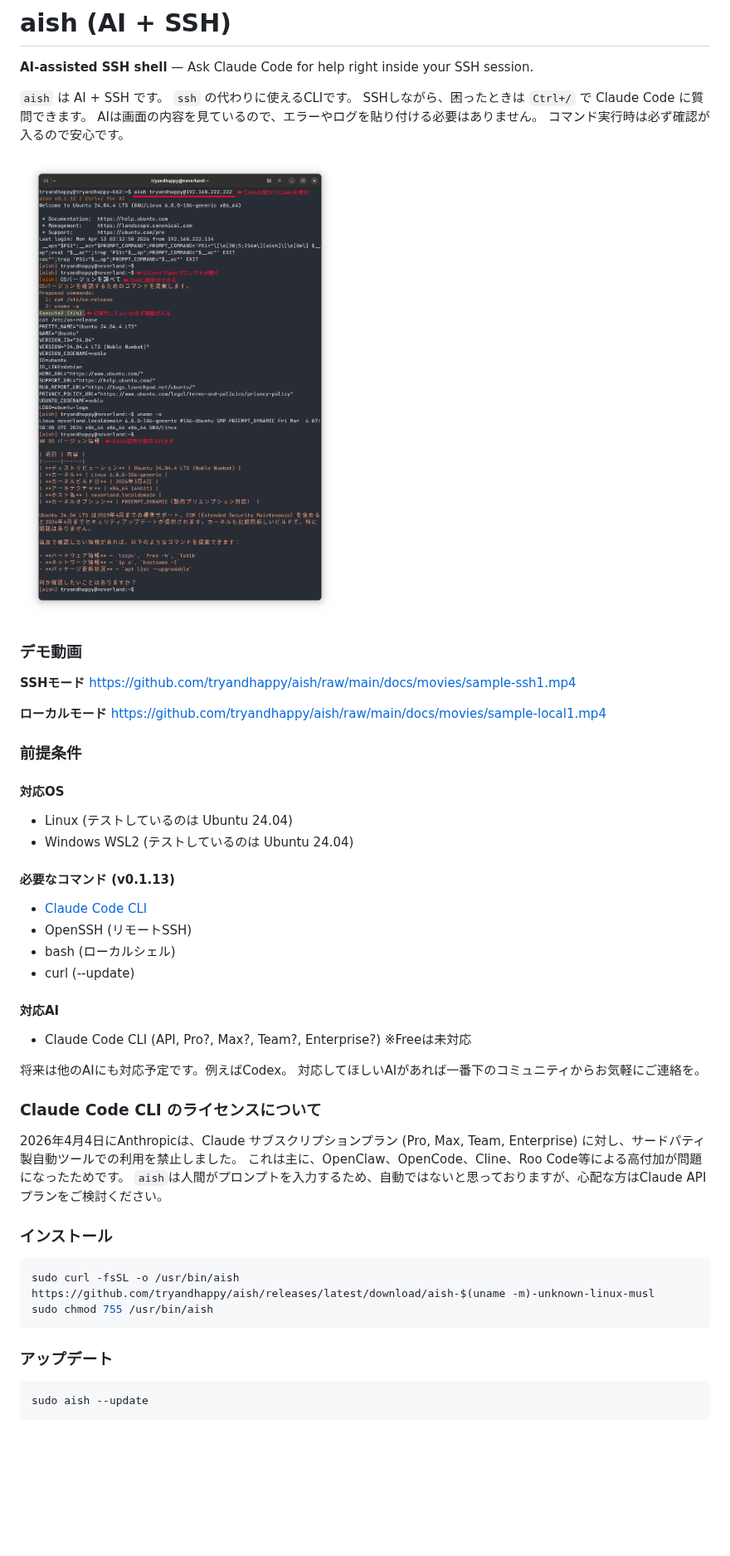
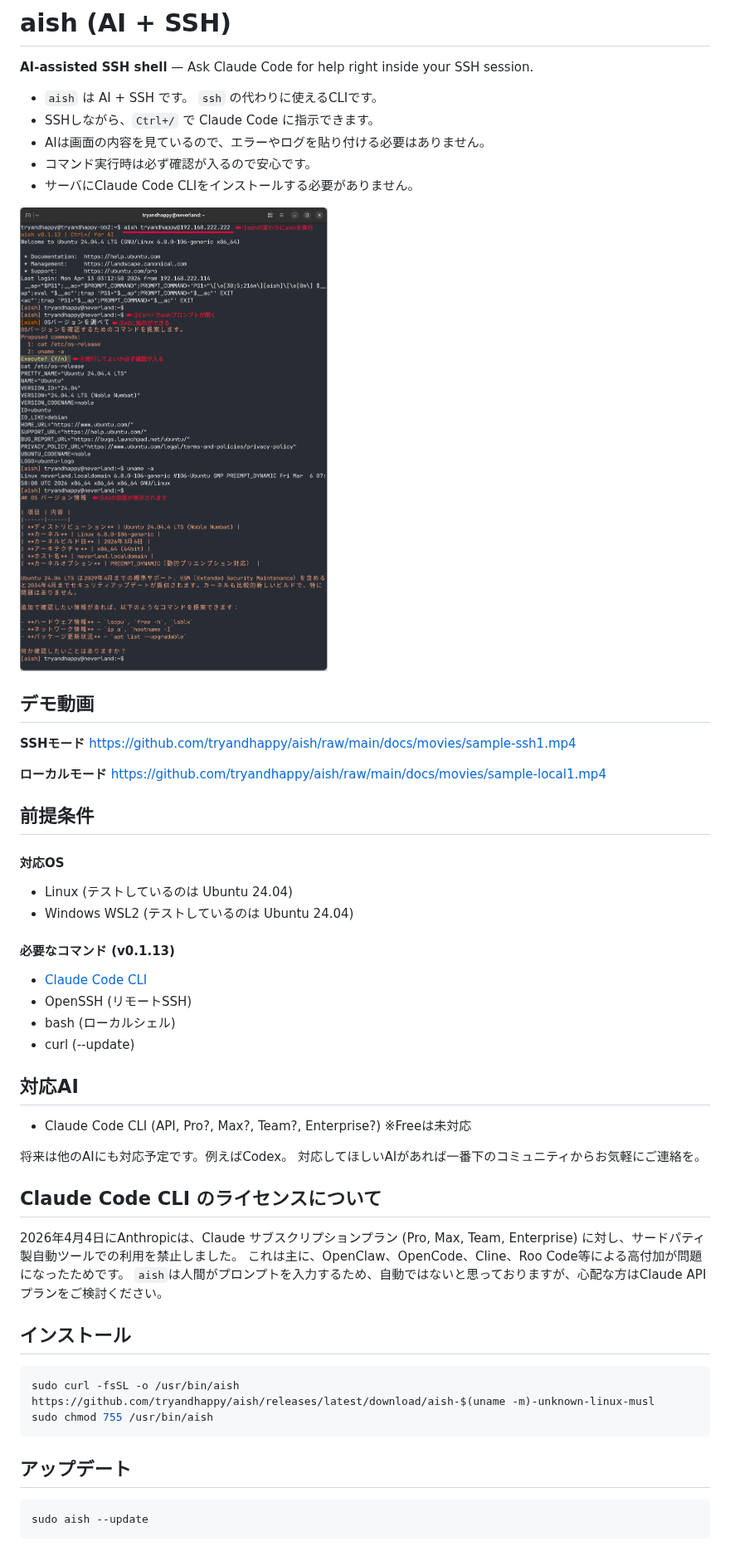
Before and after one commit to tryandhappy/aish, a Markdown page: README.md, the part around one of its changes. Shown at 83% size. Drawn GitHub-style; pictures changed too: docs/images/sample1.png; blank space fills up the shorter version.

Commit message:
Fix: README.md

````diff
--- a/README.md
+++ b/README.md
@@ -2,14 +2,15 @@
 
 **AI-assisted SSH shell** — Ask Claude Code for help right inside your SSH session.
 
-`aish` は AI + SSH です。 `ssh` の代わりに使えるCLIです。
-SSHしながら、困ったときは `Ctrl+/` で Claude Code に質問できます。
-AIは画面の内容を見ているので、エラーやログを貼り付ける必要はありません。
-コマンド実行時は必ず確認が入るので安心です。
+- `aish` は AI + SSH です。 `ssh` の代わりに使えるCLIです。
+- SSHしながら、`Ctrl+/` で Claude Code に指示できます。
+- AIは画面の内容を見ているので、エラーやログを貼り付ける必要はありません。
+- コマンド実行時は必ず確認が入るので安心です。
+- サーバにClaude Code CLIをインストールする必要がありません。
 
 ![aish screenshot](docs/images/sample1.png)
 
-### デモ動画
+## デモ動画
 
 **SSHモード**
 https://github.com/tryandhappy/aish/raw/main/docs/movies/sample-ssh1.mp4
@@ -19,9 +20,7 @@ https://github.com/tryandhappy/aish/raw/main/docs/movies/sample-local1.mp4
 
 
 
-
-
-### 前提条件
+## 前提条件
 
 #### 対応OS
 
@@ -37,7 +36,7 @@ https://github.com/tryandhappy/aish/raw/main/docs/movies/sample-local1.mp4
 
 
 
-#### 対応AI
+## 対応AI
 
 - Claude Code CLI (API, Pro?, Max?, Team?, Enterprise?) ※Freeは未対応
 
@@ -46,7 +45,7 @@ https://github.com/tryandhappy/aish/raw/main/docs/movies/sample-local1.mp4
 
 
 
-### Claude Code CLI のライセンスについて
+## Claude Code CLI のライセンスについて
 
 2026年4月4日にAnthropicは、Claude サブスクリプションプラン (Pro, Max, Team, Enterprise) に対し、サードパティ製自動ツールでの利用を禁止しました。
 これは主に、OpenClaw、OpenCode、Cline、Roo Code等による高付加が問題になったためです。
@@ -54,7 +53,7 @@ https://github.com/tryandhappy/aish/raw/main/docs/movies/sample-local1.mp4
 
 
 
-### インストール
+## インストール
 
 ```bash
 sudo curl -fsSL -o /usr/bin/aish https://github.com/tryandhappy/aish/releases/latest/download/aish-$(uname -m)-unknown-linux-musl
@@ -63,7 +62,7 @@ sudo chmod 755 /usr/bin/aish
 
 
 
-### アップデート
+## アップデート
 
 ```bash
 sudo aish --update
````
Also changed, not shown: other parts of README.md (+6 -4 lines).
